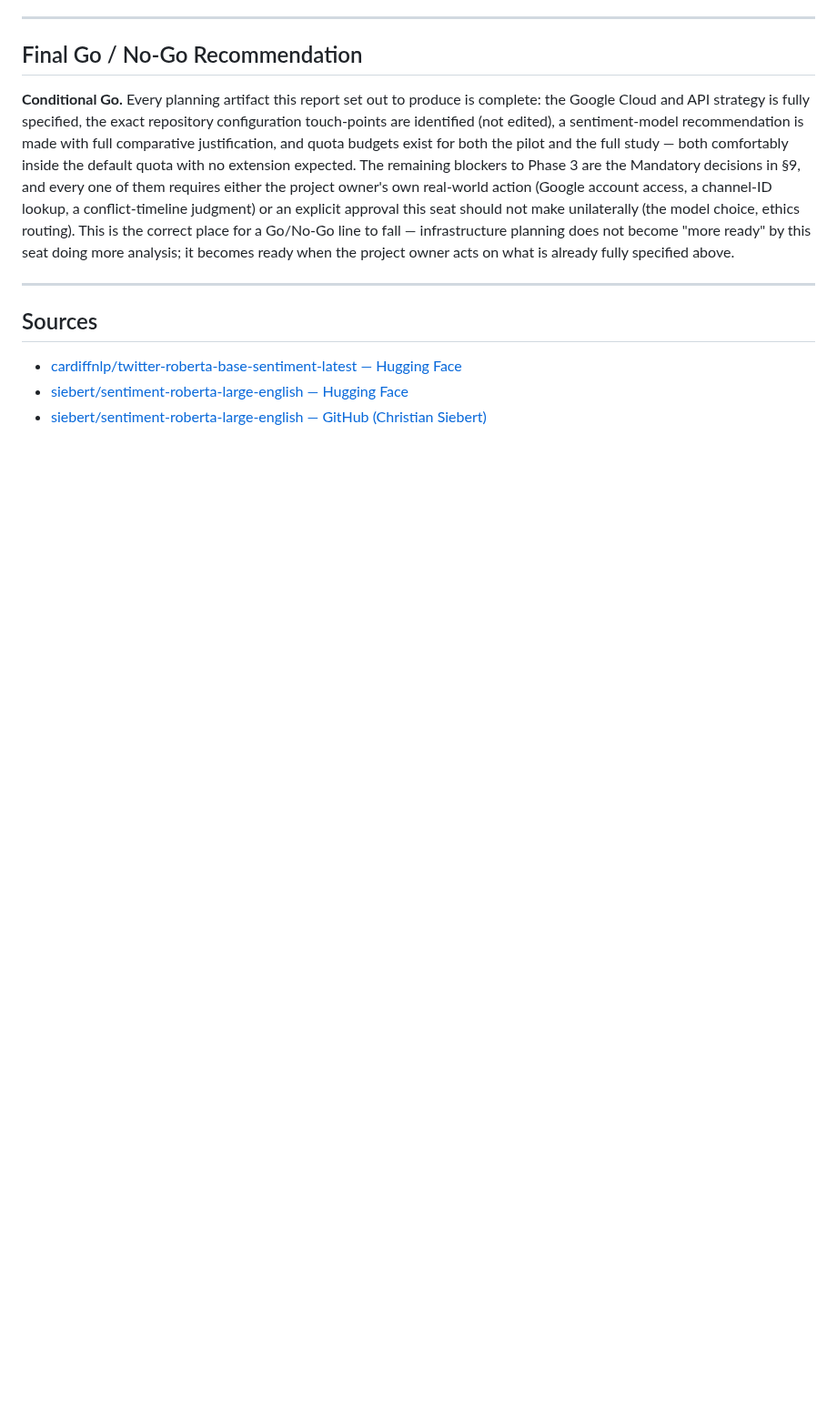
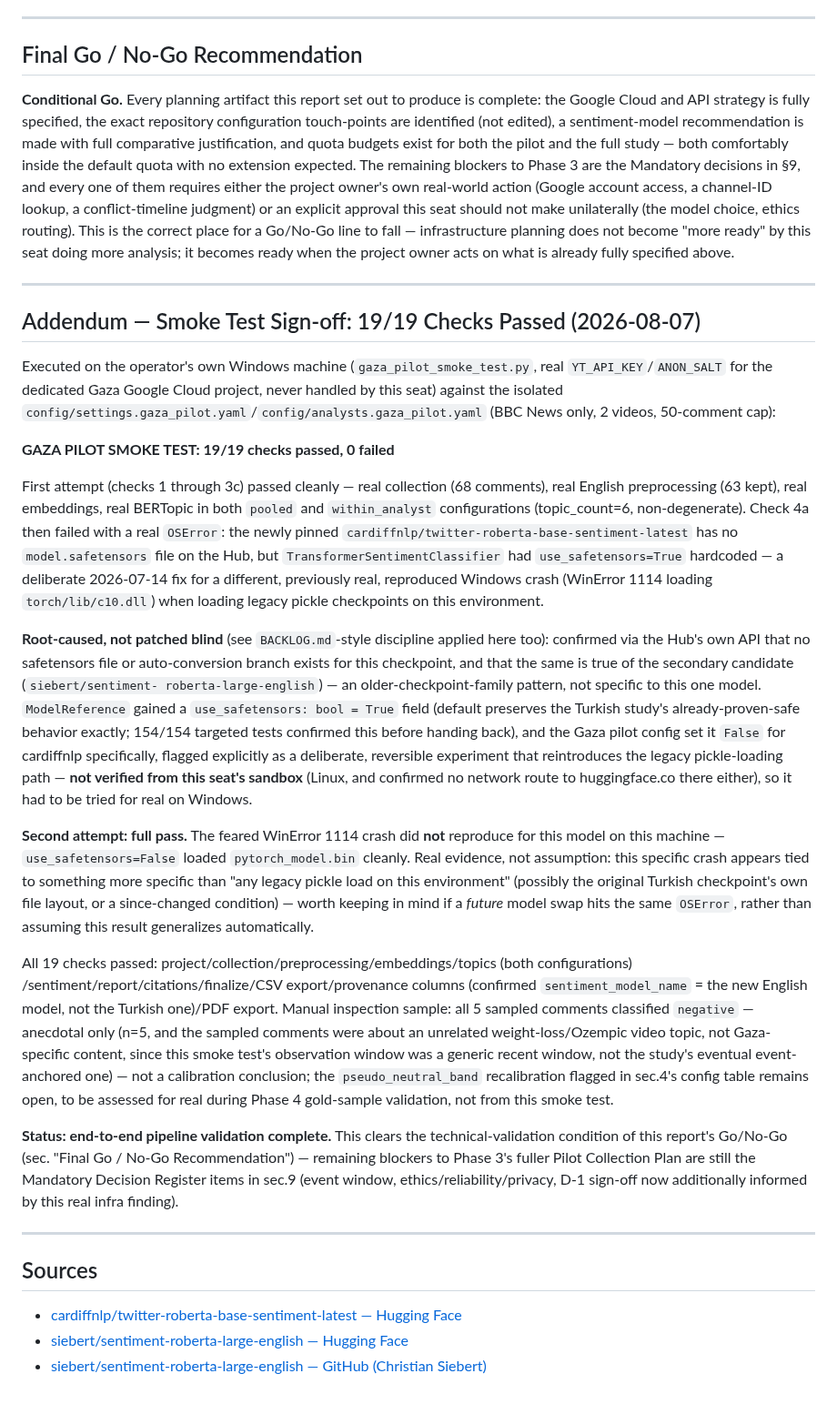
Before and after one commit to ahmettuncayerdem-cyber/finfluencer_platform, a Markdown page: docs/research/GAZA_PILOT_PHASE2_INFRASTRUCTURE.md, the part around the change. Shown at 91% size. Drawn GitHub-style; blank space fills up the shorter version.

Commit message:
docs(research): Gaza pilot smoke-test sign-off -- 19/19 checks passed
Records the real, operator-run outcome: first attempt failed at sentiment model loading
(real OSError, cardiffnlp checkpoint has no safetensors file); root-caused against the
2026-07-14 use_safetensors=True fix for a different, previously-real Windows DLL crash;
fixed via a configurable, per-model, default-preserving flag (612c33d); second attempt
passed all 19 checks. use_safetensors=False did NOT reproduce the feared WinError 1114
crash for this model on this machine -- real evidence, noted as not necessarily
generalizing to future model swaps without its own real test.

```diff
--- a/docs/research/GAZA_PILOT_PHASE2_INFRASTRUCTURE.md
+++ b/docs/research/GAZA_PILOT_PHASE2_INFRASTRUCTURE.md
@@ -460,6 +460,60 @@ what is already fully specified above.
 
 ---
 
+## Addendum — Smoke Test Sign-off: 19/19 Checks Passed (2026-08-07)
+
+Executed on the operator's own Windows machine (`gaza_pilot_smoke_test.py`, real
+`YT_API_KEY`/`ANON_SALT` for the dedicated Gaza Google Cloud project, never handled by this
+seat) against the isolated `config/settings.gaza_pilot.yaml`/`config/analysts.gaza_pilot.yaml`
+(BBC News only, 2 videos, 50-comment cap):
+
+**GAZA PILOT SMOKE TEST: 19/19 checks passed, 0 failed**
+
+First attempt (checks 1 through 3c) passed cleanly — real collection (68 comments), real
+English preprocessing (63 kept), real embeddings, real BERTopic in both `pooled` and
+`within_analyst` configurations (topic_count=6, non-degenerate). Check 4a then failed with a
+real `OSError`: the newly pinned `cardiffnlp/twitter-roberta-base-sentiment-latest` has no
+`model.safetensors` file on the Hub, but `TransformerSentimentClassifier` had
+`use_safetensors=True` hardcoded — a deliberate 2026-07-14 fix for a different, previously
+real, reproduced Windows crash (WinError 1114 loading `torch/lib/c10.dll`) when loading legacy
+pickle checkpoints on this environment.
+
+**Root-caused, not patched blind** (see `BACKLOG.md`-style discipline applied here too):
+confirmed via the Hub's own API that no safetensors file or auto-conversion branch exists for
+this checkpoint, and that the same is true of the secondary candidate (`siebert/sentiment-
+roberta-large-english`) — an older-checkpoint-family pattern, not specific to this one model.
+`ModelReference` gained a `use_safetensors: bool = True` field (default preserves the Turkish
+study's already-proven-safe behavior exactly; 154/154 targeted tests confirmed this before
+handing back), and the Gaza pilot config set it `False` for cardiffnlp specifically, flagged
+explicitly as a deliberate, reversible experiment that reintroduces the legacy pickle-loading
+path — **not verified from this seat's sandbox** (Linux, and confirmed no network route to
+huggingface.co there either), so it had to be tried for real on Windows.
+
+**Second attempt: full pass.** The feared WinError 1114 crash did **not** reproduce for this
+model on this machine — `use_safetensors=False` loaded `pytorch_model.bin` cleanly. Real
+evidence, not assumption: this specific crash appears tied to something more specific than "any
+legacy pickle load on this environment" (possibly the original Turkish checkpoint's own file
+layout, or a since-changed condition) — worth keeping in mind if a *future* model swap hits the
+same `OSError`, rather than assuming this result generalizes automatically.
+
+All 19 checks passed: project/collection/preprocessing/embeddings/topics (both configurations)
+/sentiment/report/citations/finalize/CSV export/provenance columns (confirmed
+`sentiment_model_name` = the new English model, not the Turkish one)/PDF export. Manual
+inspection sample: all 5 sampled comments classified `negative` — anecdotal only (n=5, and the
+sampled comments were about an unrelated weight-loss/Ozempic video topic, not Gaza-specific
+content, since this smoke test's observation window was a generic recent window, not the
+study's eventual event-anchored one) — not a calibration conclusion; the `pseudo_neutral_band`
+recalibration flagged in sec.4's config table remains open, to be assessed for real during
+Phase 4 gold-sample validation, not from this smoke test.
+
+**Status: end-to-end pipeline validation complete.** This clears the technical-validation
+condition of this report's Go/No-Go (sec. "Final Go / No-Go Recommendation") — remaining
+blockers to Phase 3's fuller Pilot Collection Plan are still the Mandatory Decision Register
+items in sec.9 (event window, ethics/reliability/privacy, D-1 sign-off now additionally
+informed by this real infra finding).
+
+---
+
 ## Sources
 
 - [cardiffnlp/twitter-roberta-base-sentiment-latest — Hugging Face](https://huggingface.co/cardiffnlp/twitter-roberta-base-sentiment-latest)
```
